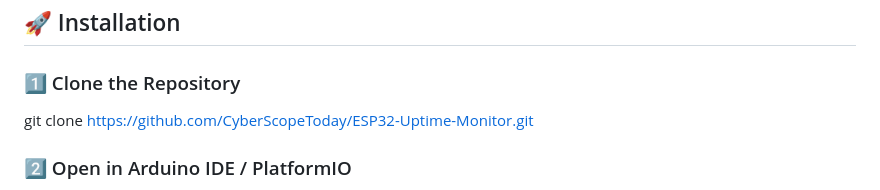
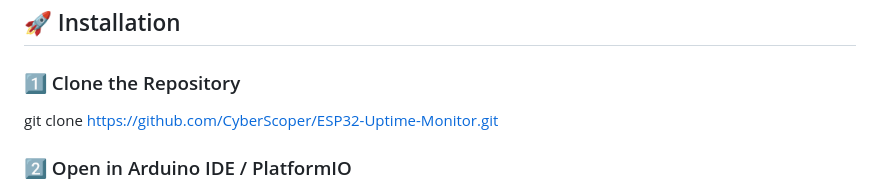
Before and after one commit to CyberScoper/ESP32-Uptime-Monitor, a Markdown page: README.md, the part around one of its changes. Drawn GitHub-style.

```diff
--- a/README.md
+++ b/README.md
@@ -81,7 +81,7 @@ ESP32-Uptime-Monitor/
 
 ### 1️⃣ Clone the Repository
 
-git clone https://github.com/CyberScopeToday/ESP32-Uptime-Monitor.git
+git clone https://github.com/CyberScoper/ESP32-Uptime-Monitor.git
 
 ### 2️⃣ Open in Arduino IDE / PlatformIO
 
```
Also changed, not shown: other parts of README.md (+2 -2 lines).
